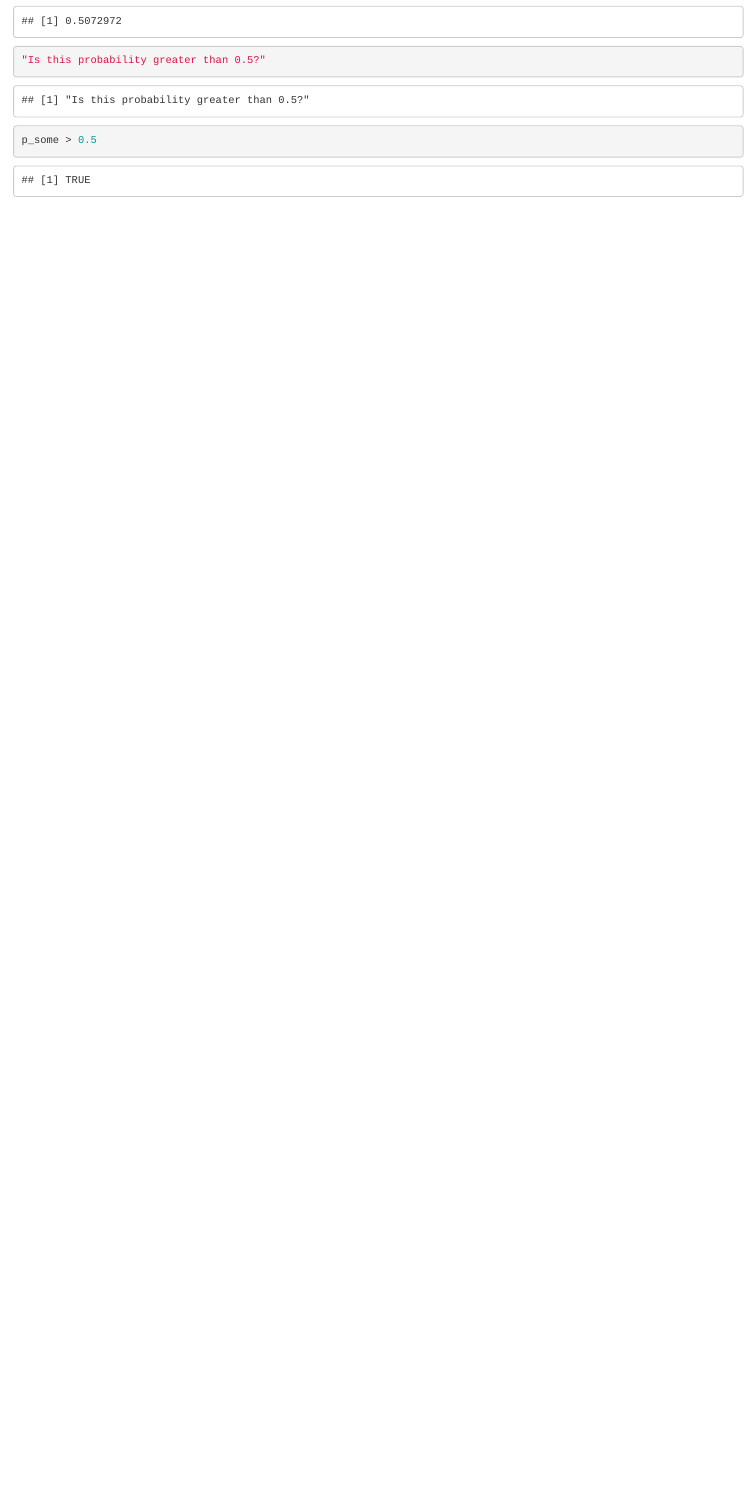
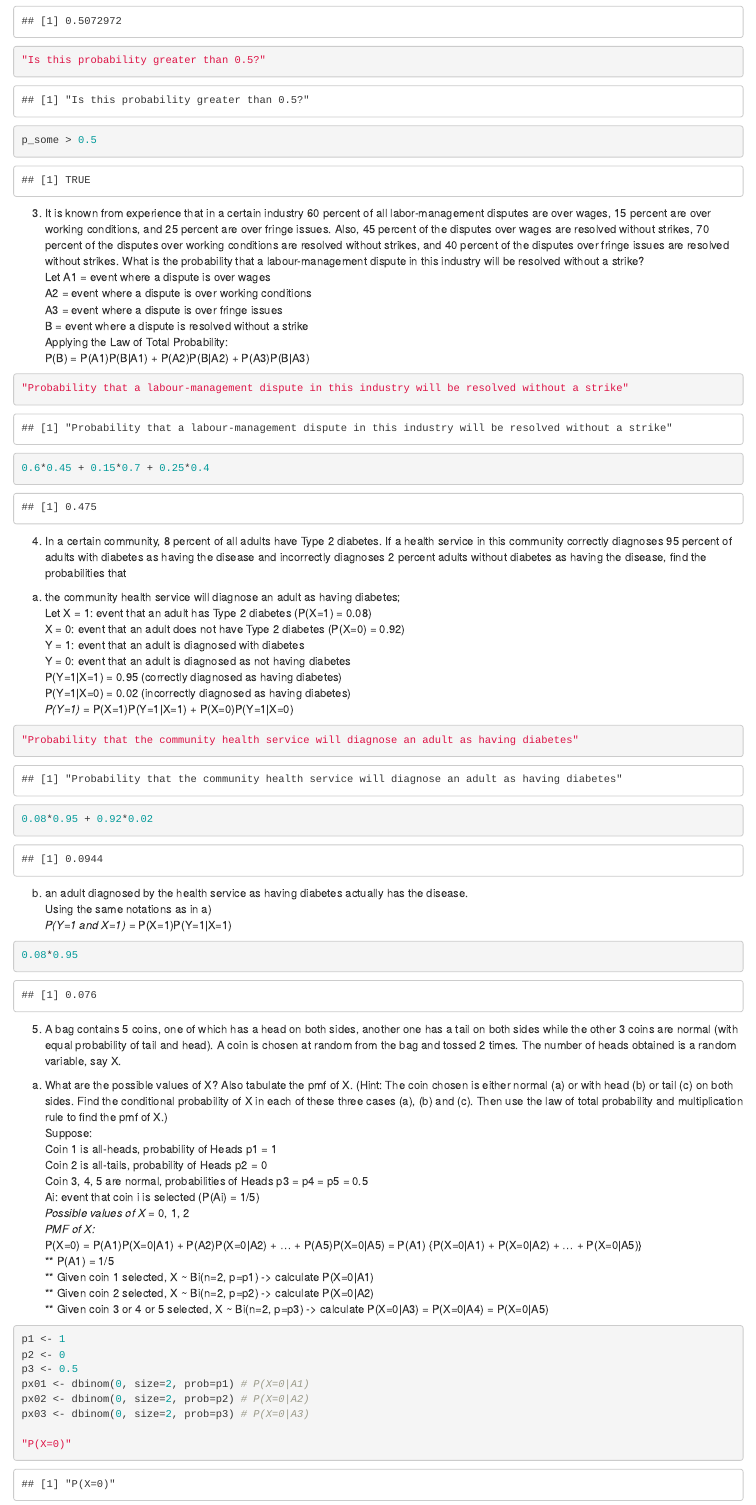
Before and after one commit to qiangxinglin/UniMelb---Methods-of-Mathematical-Statistics-MAST90105_2019_SM1, an R Markdown document (Assignment 1/Assignment 1.Rmd): the page in a window 1100 px wide, from 1450 px down. Rendered offline with R 4.5, knitr and Pandoc, with nearby package versions.

Commit message:
Update Assignment 1

````diff
--- a/Assignment 1/Assignment 1.Rmd
+++ b/Assignment 1/Assignment 1.Rmd
@@ -63,3 +63,76 @@ p_some
 "Is this probability greater than 0.5?"
 p_some > 0.5
 ```
+
+3. It is known from experience that in a certain industry 60 percent of all labor-management
+disputes are over wages, 15 percent are over working conditions, and 25 percent are
+over fringe issues. Also, 45 percent of the disputes over wages are resolved without
+strikes, 70 percent of the disputes over working conditions are resolved without strikes,
+and 40 percent of the disputes over fringe issues are resolved without strikes. What
+is the probability that a labour-management dispute in this industry will be resolved
+without a strike?
+Let A1 = event where a dispute is over wages
+A2 = event where a dispute is over working conditions
+A3 = event where a dispute is over fringe issues
+B = event where a dispute is resolved without a strike
+Applying the Law of Total Probability:
+P(B) = P(A1)P(B|A1) + P(A2)P(B|A2) + P(A3)P(B|A3)
+```{r}
+"Probability that a labour-management dispute in this industry will be resolved without a strike"
+0.6*0.45 + 0.15*0.7 + 0.25*0.4
+```
+
+4. In a certain community, 8 percent of all adults have Type 2 diabetes. If a health service
+in this community correctly diagnoses 95 percent of adults with diabetes as having
+the disease and incorrectly diagnoses 2 percent adults without diabetes as having the
+disease, find the probabilities that
+(a) the community health service will diagnose an adult as having diabetes;
+Let X = 1: event that an adult has Type 2 diabetes (P(X=1) = 0.08)
+X = 0: event that an adult does not have Type 2 diabetes (P(X=0) = 0.92)
+Y = 1: event that an adult is diagnosed with diabetes
+Y = 0: event that an adult is diagnosed as not having diabetes
+P(Y=1|X=1) = 0.95 (correctly diagnosed as having diabetes)
+P(Y=1|X=0) = 0.02 (incorrectly diagnosed as having diabetes)
+*P(Y=1)* = P(X=1)P(Y=1|X=1) + P(X=0)P(Y=1|X=0)
+```{r}
+"Probability that the community health service will diagnose an adult as having diabetes"
+0.08*0.95 + 0.92*0.02
+```
+(b) an adult diagnosed by the health service as having diabetes actually has the
+disease.
+Using the same notations as in a)
+*P(Y=1 and X=1)* = P(X=1)P(Y=1|X=1)
+```{r}
+0.08*0.95
+```
+
+5. A bag contains 5 coins, one of which has a head on both sides, another one has a tail
+on both sides while the other 3 coins are normal (with equal probability of tail and
+head). A coin is chosen at random from the bag and tossed 2 times. The number of
+heads obtained is a random variable, say X.
+(a) What are the possible values of X? Also tabulate the pmf of X.
+(Hint: The coin chosen is either normal (a) or with head (b) or tail (c) on both
+sides. Find the conditional probability of X in each of these three cases (a), (b)
+and (c). Then use the law of total probability and multiplication rule to find the
+pmf of X.)
+Suppose:
+Coin 1 is all-heads, probability of Heads p1 = 1
+Coin 2 is all-tails, probability of Heads p2 = 0
+Coin 3, 4, 5 are normal, probabilities of Heads p3 = p4 = p5 = 0.5
+Ai: event that coin i is selected (P(Ai) = 1/5)
+*Possible values of X* = 0, 1, 2
+*PMF of X:*
+P(X=0) = P(A1)P(X=0|A1) + P(A2)P(X=0|A2) + ... + P(A5)P(X=0|A5) = P(A1) {P(X=0|A1) + P(X=0|A2) + ... + P(X=0|A5)}
+** P(A1) = 1/5
+** Given coin 1 selected, X ~ Bi(n=2, p=p1) -> calculate P(X=0|A1)
+** Given coin 2 selected, X ~ Bi(n=2, p=p2) -> calculate P(X=0|A2)
+** Given coin 3 or 4 or 5 selected, X ~ Bi(n=2, p=p3) -> calculate P(X=0|A3) = P(X=0|A4) = P(X=0|A5)
+```{r}
+p1 <- 1
+p2 <- 0
+p3 <- 0.5
+px01 <- dbinom(0, size=2, prob=p1) # P(X=0|A1)
+px02 <- dbinom(0, size=2, prob=p2) # P(X=0|A2)
+px03 <- dbinom(0, size=2, prob=p3) # P(X=0|A3)
+
+"P(X=0)"
````
Also changed, not shown: Assignment 1/Assignment 1.nb.html, Assignment 1/Assignment 1.Rmd (72 more changed lines).
